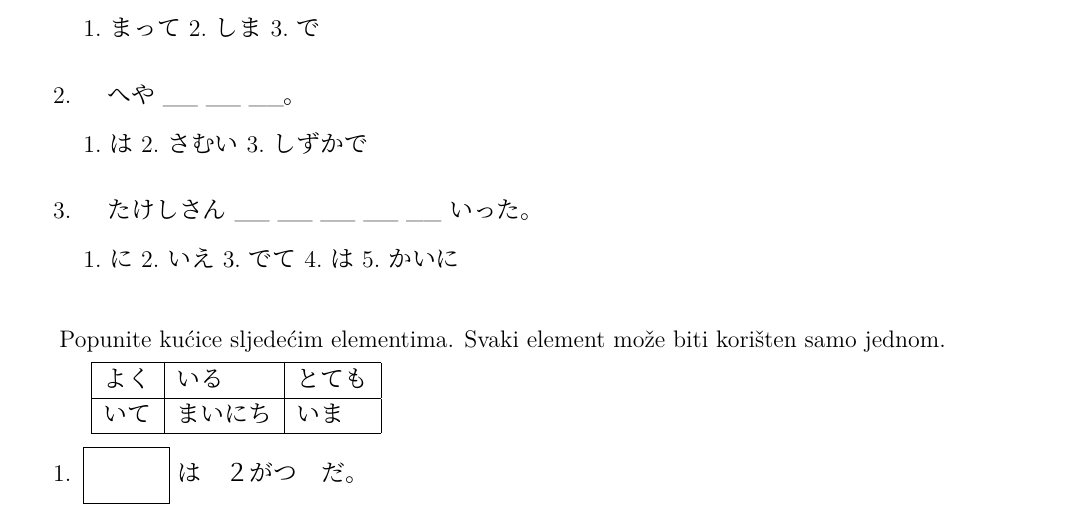
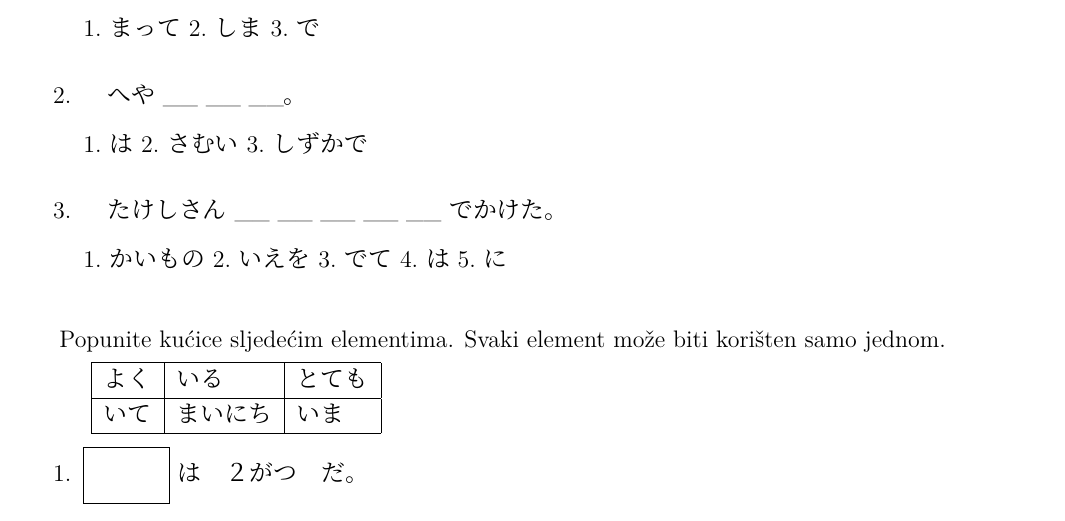
Before and after one commit to Makoto-hr-jp/makoto-japanski, a LaTeX document (radionice/pocetni/vj_zad/00z_test_te_pr_ozn.tex): part of the page, cut so that both start at the same text. Compiled offline with XeLaTeX; a missing font is replaced by an installed copy or a similar font.

Commit message:
preoblikovan jedan zadačić

```diff
--- a/radionice/pocetni/vj_zad/00z_test_te_pr_ozn.tex
+++ b/radionice/pocetni/vj_zad/00z_test_te_pr_ozn.tex
@@ -30,9 +30,9 @@
 		\vspace{10pt}
 		\newline 1.は 2.さむい 3.しずかで
 		\vspace{20pt}
-		\item　たけしさん\_\_ \_\_ \_\_ \_\_ \_\_いった。
+		\item　たけしさん\_\_ \_\_ \_\_ \_\_ \_\_でかけた。
 		\vspace{10pt}
-		\newline 1.に 2.いえ3.でて4.は 5.かいに
+		\newline 1.かいもの 2.いえを3.でて4.は 5.に
 	\end{mondai}
 
 	\begin{mondai}{Popunite kućice sljedećim elementima. Svaki element može biti korišten samo jednom.
```
Also changed, not shown: radionice/pocetni/radni/014_te_1.tex (renamed from radionice/pocetni/radni/00x_te_1.tex).
